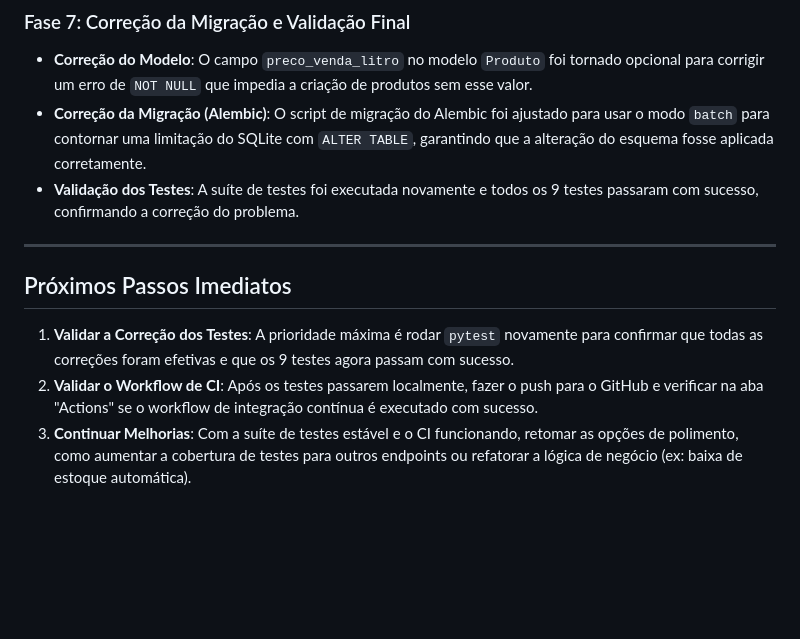
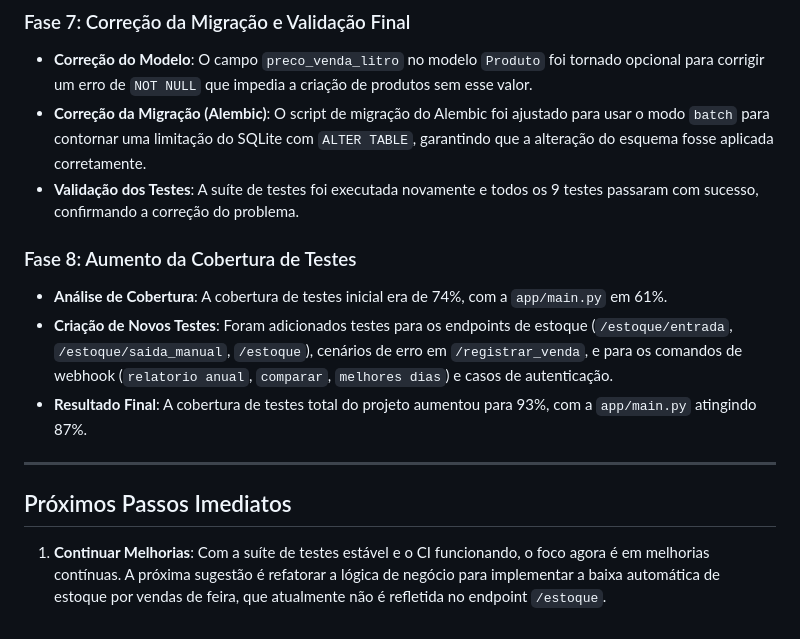
Before and after one commit to Azaxhel/chopp-projeto, a Markdown page: gemini.md, the part around the change. Rendered like a GitHub page; blank space fills up the shorter version.

Commit message:
docs: Atualiza a documentação do projeto

```diff
--- a/gemini.md
+++ b/gemini.md
@@ -40,10 +40,13 @@ Este documento resume o estado do projeto e as melhorias de profissionalização
 - **Correção da Migração (Alembic)**: O script de migração do Alembic foi ajustado para usar o modo `batch` para contornar uma limitação do SQLite com `ALTER TABLE`, garantindo que a alteração do esquema fosse aplicada corretamente.
 - **Validação dos Testes**: A suíte de testes foi executada novamente e todos os 9 testes passaram com sucesso, confirmando a correção do problema.
 
+### Fase 8: Aumento da Cobertura de Testes
+- **Análise de Cobertura**: A cobertura de testes inicial era de 74%, com a `app/main.py` em 61%.
+- **Criação de Novos Testes**: Foram adicionados testes para os endpoints de estoque (`/estoque/entrada`, `/estoque/saida_manual`, `/estoque`), cenários de erro em `/registrar_venda`, e para os comandos de webhook (`relatorio anual`, `comparar`, `melhores dias`) e casos de autenticação.
+- **Resultado Final**: A cobertura de testes total do projeto aumentou para 93%, com a `app/main.py` atingindo 87%.
+
 ---
 
 ## Próximos Passos Imediatos
 
-1.  **Validar a Correção dos Testes**: A prioridade máxima é rodar `pytest` novamente para confirmar que todas as correções foram efetivas e que os 9 testes agora passam com sucesso.
-2.  **Validar o Workflow de CI**: Após os testes passarem localmente, fazer o push para o GitHub e verificar na aba "Actions" se o workflow de integração contínua é executado com sucesso.
-3.  **Continuar Melhorias**: Com a suíte de testes estável e o CI funcionando, retomar as opções de polimento, como aumentar a cobertura de testes para outros endpoints ou refatorar a lógica de negócio (ex: baixa de estoque automática).
+1.  **Continuar Melhorias**: Com a suíte de testes estável e o CI funcionando, o foco agora é em melhorias contínuas. A próxima sugestão é refatorar a lógica de negócio para implementar a baixa automática de estoque por vendas de feira, que atualmente não é refletida no endpoint `/estoque`.
```
